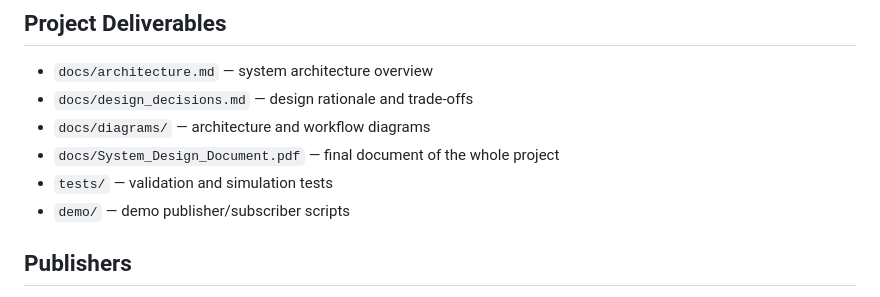
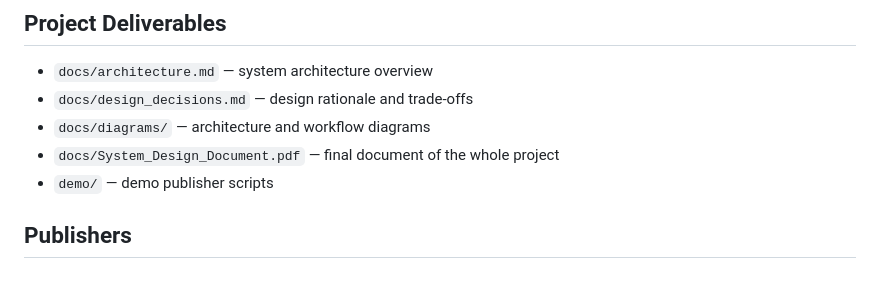
Before and after one commit to Ethanolbicarbonate/Publish-Subscribe-Messaging-System, a Markdown page: README.md, the part around the change. Drawn GitHub-style.

```diff
--- a/README.md
+++ b/README.md
@@ -7,8 +7,7 @@ A Python-based Publish-Subscribe middleware system featuring persistent queues,
 - `docs/design_decisions.md` — design rationale and trade-offs
 - `docs/diagrams/` — architecture and workflow diagrams
 - `docs/System_Design_Document.pdf` — final document of the whole project
-- `tests/` — validation and simulation tests
-- `demo/` — demo publisher/subscriber scripts
+- `demo/` — demo publisher scripts
 
 ## Publishers
 - `crypto_publisher.py` — Publishes simulated cryptocurrency prices (BTC, ETH, SOL, DOGE) with random walks and volatility.
```
